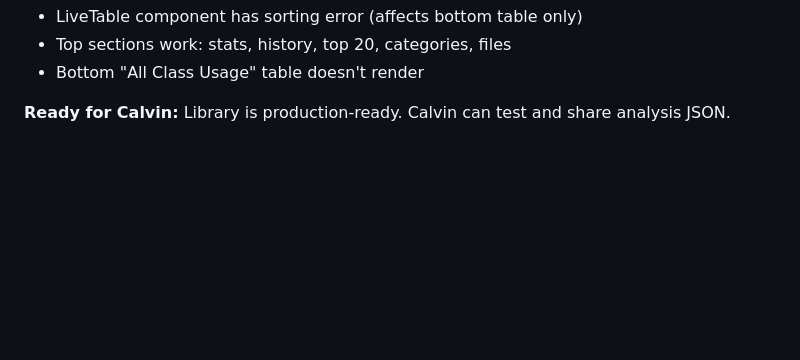
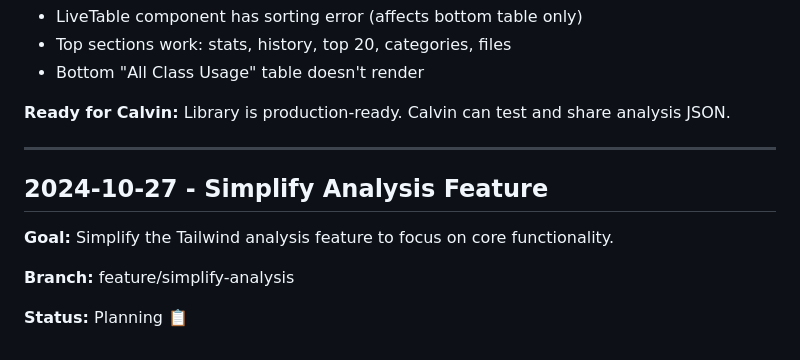
Before and after one commit to vintrepid/maestro, a Markdown page: CHANGELOG.md, the part around the change. Rendered like a GitHub page; blank space fills up the shorter version.

Commit message:
Start feature/simplify-analysis branch

```diff
--- a/CHANGELOG.md
+++ b/CHANGELOG.md
@@ -157,3 +157,13 @@ Changing approach to create a shared Hex package + centralized hub:
 
 **Ready for Calvin:**
 Library is production-ready. Calvin can test and share analysis JSON.
+
+---
+
+## 2024-10-27 - Simplify Analysis Feature
+
+**Goal:** Simplify the Tailwind analysis feature to focus on core functionality.
+
+**Branch:** feature/simplify-analysis
+
+**Status:** Planning 📋
```
